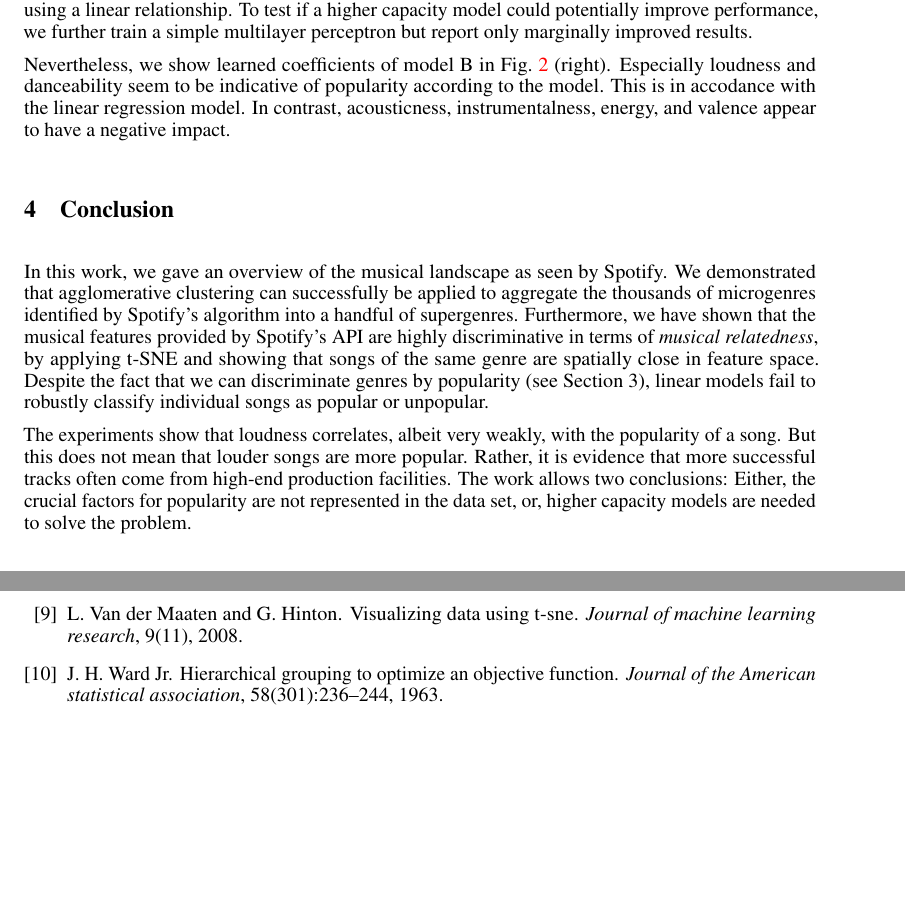
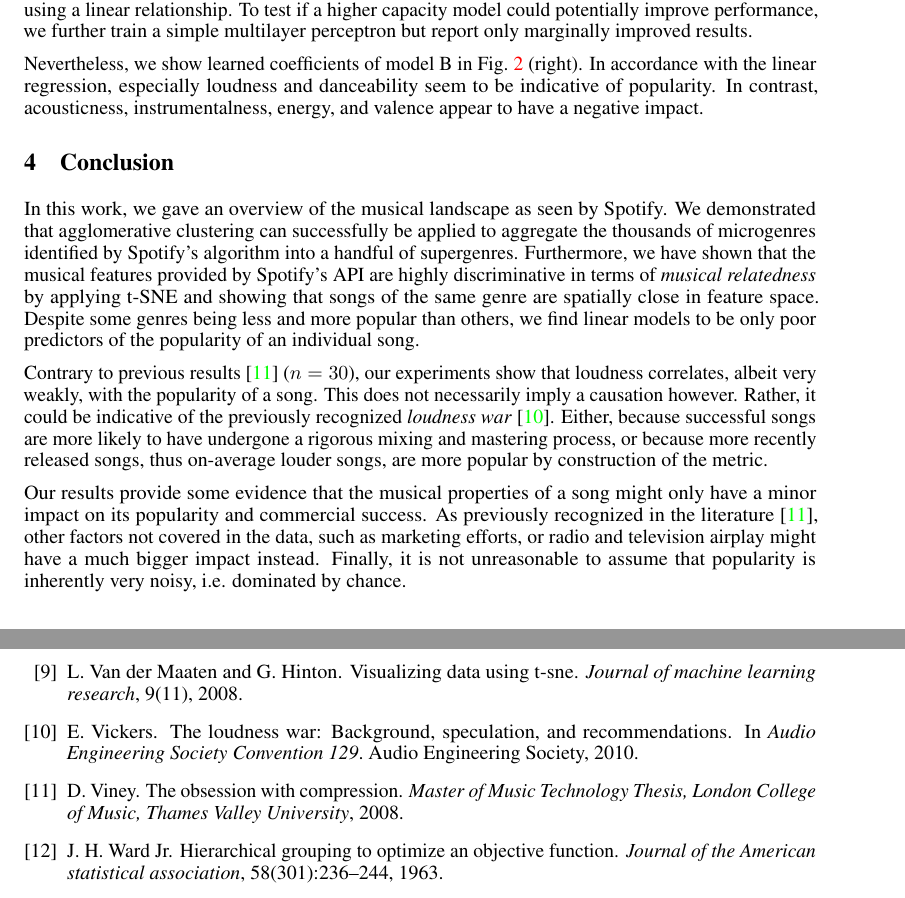
Before and after one commit to ystreicher/SpotifyNEM2022, a LaTeX paper (tex/2022-spot-feat-logistic.tex): two parts of pages 4 and 5 of 6, joined at a grey line, cut so that both start at the same text, the shorter picture padded with empty space. Compiled offline with pdfLaTeX.

Commit message:
reworked conclusion

```diff
--- a/tex/2022-spot-feat-logistic.tex
+++ b/tex/2022-spot-feat-logistic.tex
@@ -134,7 +134,7 @@ Overall, model A achieves an accuracy of $0.59$, whereas model B achieves an acc
 A calibration plot is presented in Fig.~\ref{fig:logis_eval}~(left).
 Both models are poorly calibrated and possess higher mean $\ell_1$-loss than random guessing (not shown). Combinded with the low $R^2$-score of the linear model, this might indicate that popularity can only be poorly predicted using a linear relationship. To test if a higher capacity model could potentially improve performance, we further train a simple multilayer perceptron but report only marginally improved results.
 
-Nevertheless, we show learned coefficients of model B in Fig.~\ref{fig:logis_eval} (right). Especially loudness and danceability seem to be indicative of popularity according to the model. This is in accodance with the linear regression model. In contrast, acousticness, instrumentalness, energy, and valence appear to have a negative impact.
+Nevertheless, we show learned coefficients of model B in Fig.~\ref{fig:logis_eval} (right). In accordance with the linear regression, especially loudness and danceability seem to be indicative of popularity. In contrast, acousticness, instrumentalness, energy, and valence appear to have a negative impact.
 
 \begin{figure}
   \centering
@@ -150,11 +150,13 @@ Nevertheless, we show learned coefficients of model B in Fig.~\ref{fig:logis_eva
 
 In this work, we gave an overview of the musical landscape as seen by Spotify.
 We demonstrated that agglomerative clustering can successfully be applied to aggregate the thousands of microgenres identified by Spotify's algorithm into a handful of supergenres.
-Furthermore, we have shown that the musical features provided by Spotify's API are highly discriminative in terms of \emph{musical relatedness}, by applying t-SNE and showing that songs of the same genre are spatially close in  feature space.
-Despite the fact that we can discriminate genres by popularity (see Section~3), linear models fail to robustly classify individual songs as popular or unpopular.
+Furthermore, we have shown that the musical features provided by Spotify's API are highly discriminative in terms of \emph{musical relatedness} by applying t-SNE and showing that songs of the same genre are spatially close in  feature space. Despite some genres being less and more popular than others, we find linear models to be only poor predictors of the popularity of an individual song.
 
-The experiments show that loudness correlates, albeit very weakly, with the popularity of a song. But this does not mean that louder songs are more popular. Rather, it is evidence that more successful tracks often come from high-end production facilities.
-The work allows two conclusions: Either, the crucial factors for popularity are not represented in the data set, or, higher capacity models are needed to solve the problem.
+Contrary to previous results~\cite{viney2008obsession} ($n=30$), our experiments show that loudness correlates, albeit very weakly, with the popularity of a song. This does not necessarily imply a causation however. Rather, it could be indicative of the previously recognized \emph{loudness war}~\cite{vickers2010loudness}. Either, because successful songs are more likely to have undergone a rigorous mixing and mastering process, or because more recently released songs, thus on-average louder songs, are more popular by construction of the metric.
+
+Our results provide some evidence that the musical properties of a song might only have a minor impact on its popularity and commercial success. As previously recognized in the literature~\cite{viney2008obsession}, other factors not covered in the data, such as marketing efforts, or radio and television airplay might have a much bigger impact instead. Finally, it is not unreasonable to assume that popularity is inherently very noisy, i.e. dominated by chance.
+
+%The work allows two conclusions: Either, the crucial factors for popularity are not represented in the data set, or, higher capacity models are needed to solve the problem.
 
 
 \bibliography{bibliography}
```
Also changed, not shown: tex/bibliography.bib (+7 -0 lines), tex/2022-spot-feat-logistic.tex (2 more changed lines).
